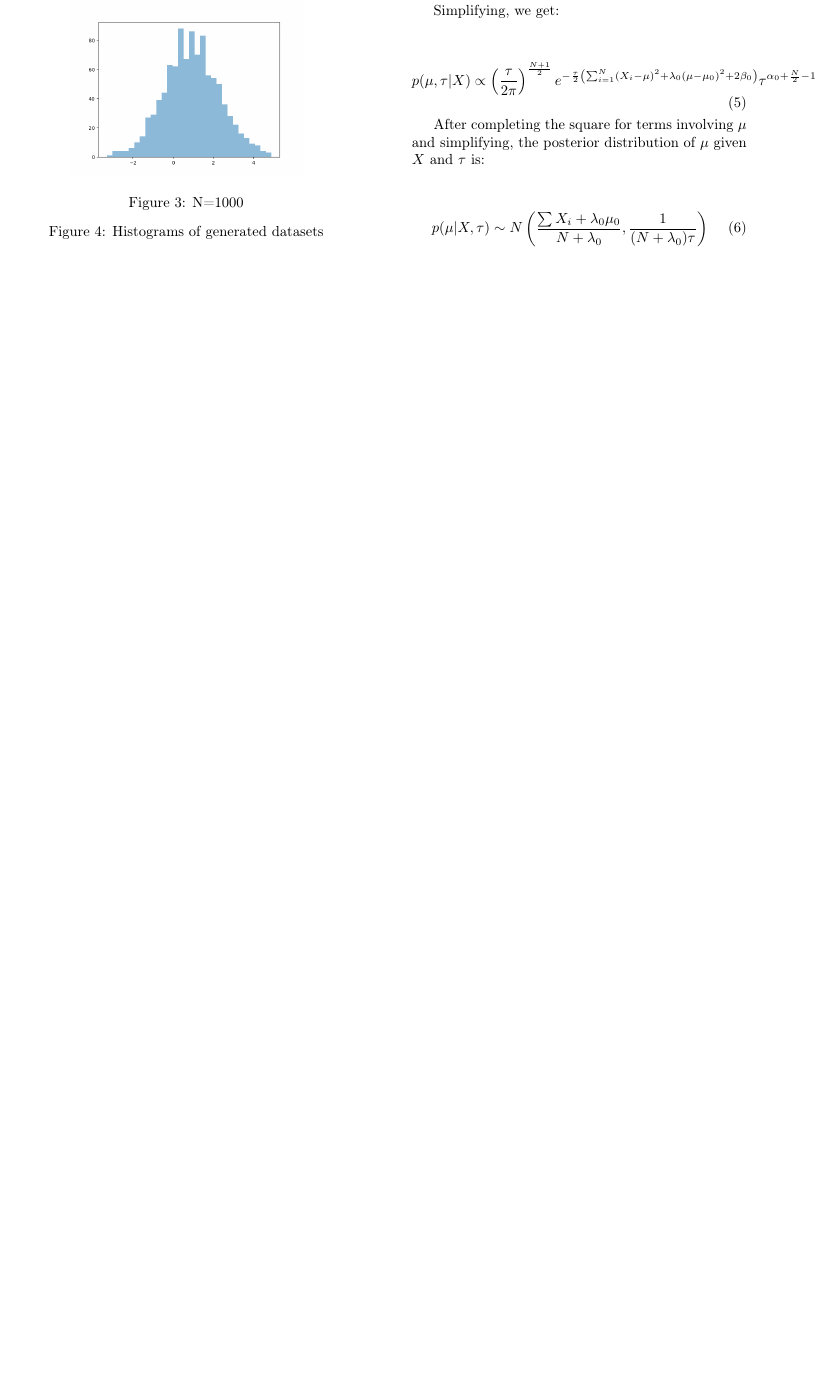
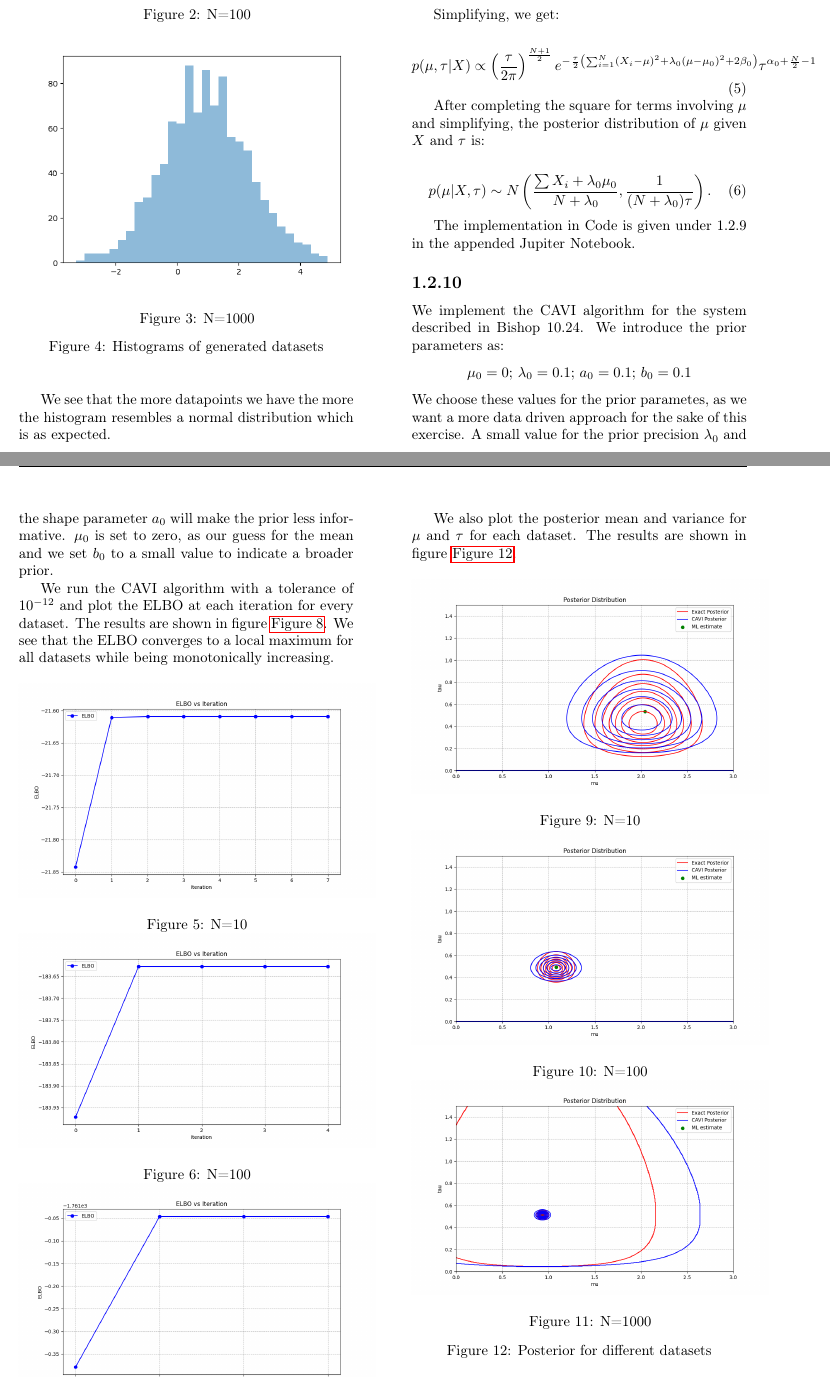
Before and after one commit to LeoL12167/MLadv_A_exercises, a LaTeX document (A1/Report/main.tex): part of page 3 of 3 before the commit and two parts of pages 3 and 4 of 4 after it, the two joined at a grey line, cut so that both start at the same text, the shorter picture padded with empty space. Compiled offline with pdfLaTeX.

Commit message:
almost done

```diff
--- a/A1/Report/main.tex
+++ b/A1/Report/main.tex
@@ -3,6 +3,7 @@
 \usepackage{geometry}
 \usepackage[T1]{fontenc}
 \usepackage{amsfonts}
+\usepackage{amsmath}
 \usepackage{graphicx}
 \usepackage{float}
 \usepackage{hyperref}
@@ -115,6 +139,35 @@
     After completing the square for terms involving \( \mu \) and simplifying, the posterior distribution of \( \mu \) given \( X \) and \( \tau \) is:
 
     \begin{equation}
-    p(\mu | X, \tau) \sim N\left(\frac{\sum X_i + \lambda_0 \mu_0}{N + \lambda_0}, \frac{1}{(N + \lambda_0) \tau}\right)
+    p(\mu | X, \tau) \sim N\left(\frac{\sum X_i + \lambda_0 \mu_0}{N + \lambda_0}, \frac{1}{(N + \lambda_0) \tau}\right).
     \end{equation}
 
+    The implementation in Code is given under 1.2.9 in the appended Jupiter Notebook.
+
+    \subsection*{1.2.10}
+
+    We implement the CAVI algorithm for the system described in Bishop 10.24. We introduce the prior parameters as:
+    \begin{equation*}
+        \mu_0 = 0; \,
+        \lambda_0 = 0.1;\,
+        a_0 = 0.1;\,
+        b_0 = 0.1
+    \end{equation*}
+    We choose these values for the prior parametes, as we want a more data driven approach for the sake of this exercise. A small value for the prior precision $\lambda_0$ and the shape parameter $a_0$ will make the prior less informative. $\mu_0$ is set to zero, as our guess for the mean and we set $b_0$ to a small value to indicate a broader prior.
+
+    \par
+    We run the CAVI algorithm with a tolerance of $10^{-12}$ and plot the ELBO at each iteration for every dataset. The results are shown in figure \autoref{fig:elbo}. We see that the ELBO converges to a local maximum for all datasets while being monotonically increasing.
+
+    \begin{figure}[H]
+        \centering
+        \begin{minipage}{0.49\textwidth}
+            \centering
+            \includegraphics[width=\textwidth]{figures/1.2/elbos_d1.png}
+            \caption{N=10}
+        \end{minipage}
+        \hfill
+        \begin{minipage}{0.49\textwidth}
+            \centering
+            \includegraphics[width=\textwidth]{figures/1.2/elbos_d2.png}
+            \caption{N=100}
+        \end{minipage}
@@ -121,3 +179,30 @@
+        \end{minipage}
+        \caption{ELBO for different datasets}\label{fig:elbo}
+    \end{figure}
+
+    We also plot the posterior mean and variance for $\mu$ and $\tau$ for each dataset. The results are shown in figure \autoref{fig:posterior}.
+
+    \begin{figure}[H]
+        \centering
+        \begin{minipage}{0.49\textwidth}
+            \centering
+            \includegraphics[width=\textwidth]{figures/1.2/posterior_dataset_1.png}
+            \caption{N=10}
+        \end{minipage}
+        \hfill
+        \begin{minipage}{0.49\textwidth}
+            \centering
+            \includegraphics[width=\textwidth]{figures/1.2/posterior_dataset_2.png}
+            \caption{N=100}
+        \end{minipage}
+        \hfill
+        \begin{minipage}{0.49\textwidth}
+            \centering
+            \includegraphics[width=\textwidth]{figures/1.2/posterior_dataset_3.png}
+            \caption{N=1000}
+        \end{minipage}
+        \caption{Posterior for different datasets}\label{fig:posterior}
+    \end{figure}
 
 
 
```
Also changed, not shown: A1/Report/figures/1.2/elbos_d1.png (added), A1/Report/figures/1.2/elbos_d2.png (added), A1/Report/figures/1.2/elbos_d3.png (added), A1/Report/figures/1.2/posterior_dataset_.png (added), A1/Report/main.pdf, A1/Report/main.tex (52 more changed lines), 1 other file.
